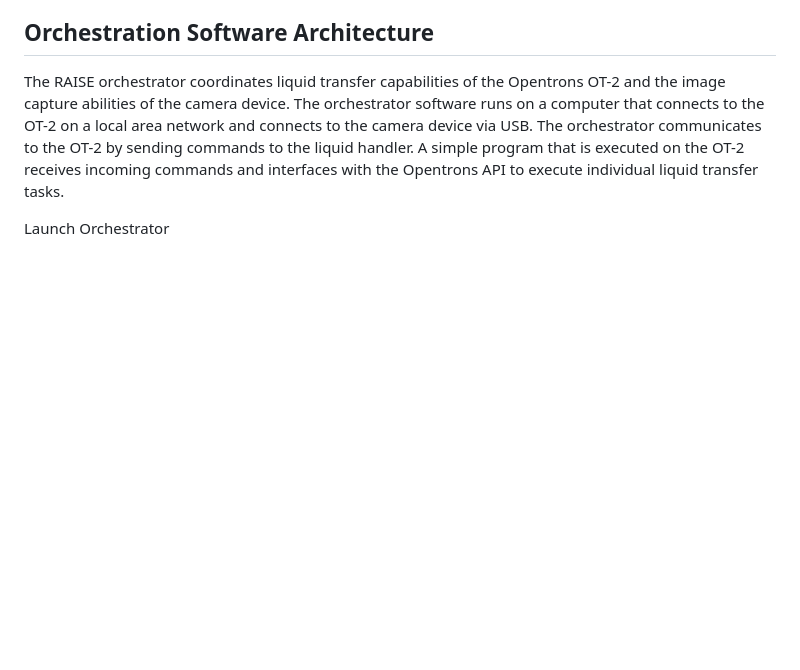
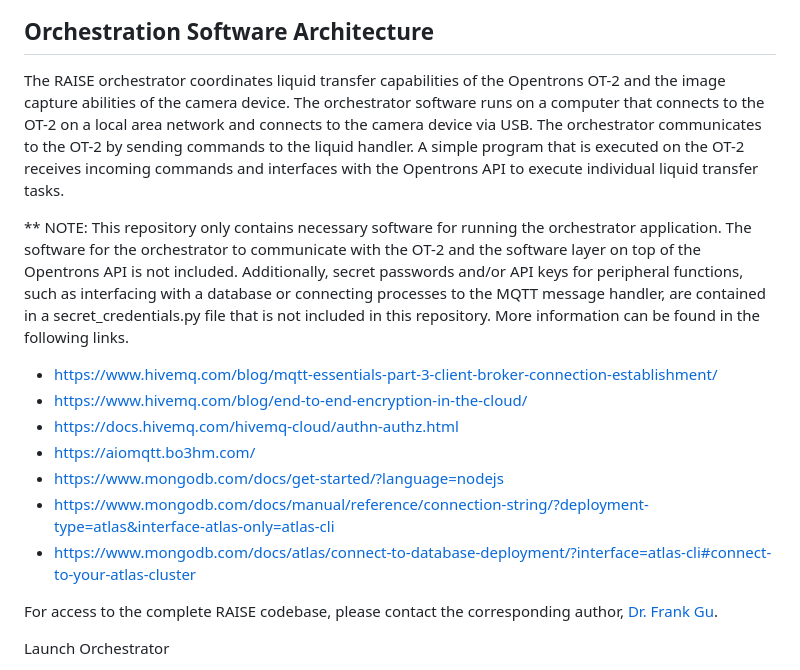
Before and after one commit to Frank-Gu-Lab/RAISE, a Markdown page: README.md, the part around the change. Drawn GitHub-style; blank space fills up the shorter version.

```diff
--- a/README.md
+++ b/README.md
@@ -7,6 +7,17 @@ Surface wettability is a critical design parameter for biomedical devices, coati
 
 ## Orchestration Software Architecture
 The RAISE orchestrator coordinates liquid transfer capabilities of the Opentrons OT-2 and the image capture abilities of the camera device. The orchestrator software runs on a computer that connects to the OT-2 on a local area network and connects to the camera device via USB. The orchestrator communicates to the OT-2 by sending commands to the liquid handler. A simple program that is executed on the OT-2 receives incoming commands and interfaces with the Opentrons API to execute individual liquid transfer tasks.
+
+** NOTE: This repository only contains necessary software for running the orchestrator application. The software for the orchestrator to communicate with the OT-2 and the software layer on top of the Opentrons API is not included. Additionally, secret passwords and/or API keys for peripheral functions, such as interfacing with a database or connecting processes to the MQTT message handler, are contained in a secret_credentials.py file that is not included in this repository. More information can be found in the following links.
+ * https://www.hivemq.com/blog/mqtt-essentials-part-3-client-broker-connection-establishment/
+ * https://www.hivemq.com/blog/end-to-end-encryption-in-the-cloud/
+ * https://docs.hivemq.com/hivemq-cloud/authn-authz.html
+ * https://aiomqtt.bo3hm.com/
+ * https://www.mongodb.com/docs/get-started/?language=nodejs
+ * https://www.mongodb.com/docs/manual/reference/connection-string/?deployment-type=atlas&interface-atlas-only=atlas-cli
+ * https://www.mongodb.com/docs/atlas/connect-to-database-deployment/?interface=atlas-cli#connect-to-your-atlas-cluster
+
+For access to the complete RAISE codebase, please contact the corresponding author, [Dr. Frank Gu](mailto:f.gu@utoronto.ca).
 
 Launch Orchestrator
 1) Open a new terminal
```
